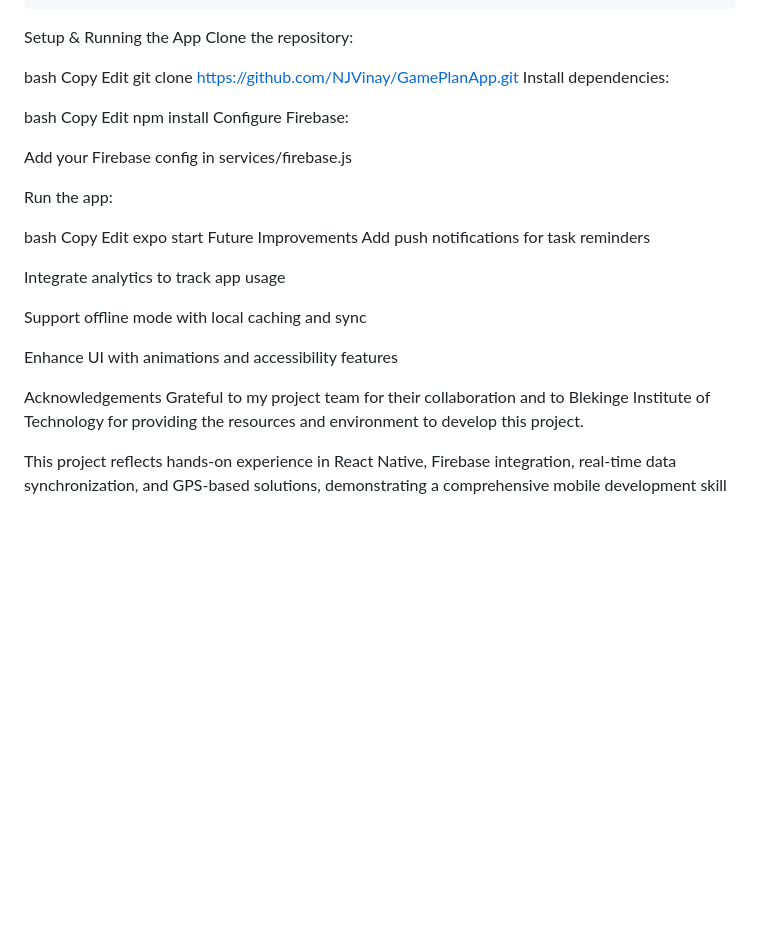
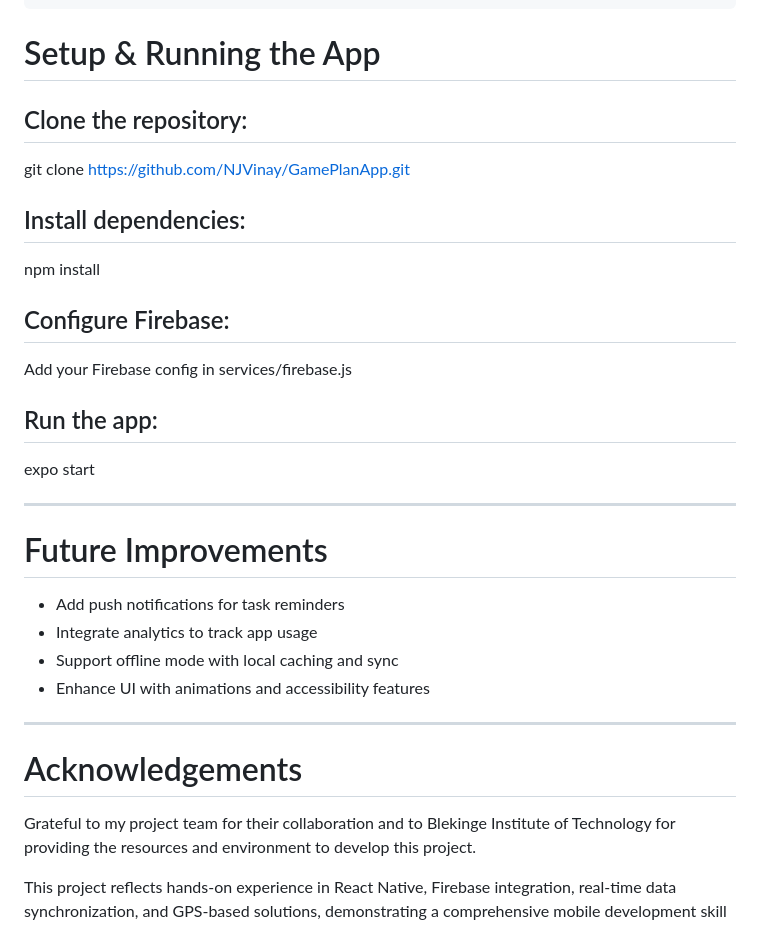
Before and after one commit to NJVinay/GamePlanApp, a Markdown page: README.md, the part around the change. Rendered like a GitHub page; blank space fills up the shorter version.

````diff
--- a/README.md
+++ b/README.md
@@ -106,39 +106,33 @@ As the lead developer, my primary objective was to build a reliable, scalable, a
 └── README.md
 ```
 
-Setup & Running the App
-Clone the repository:
+# Setup & Running the App
 
-bash
-Copy
-Edit
+## Clone the repository:
 git clone https://github.com/NJVinay/GamePlanApp.git
-Install dependencies:
 
-bash
-Copy
-Edit
+## Install dependencies:
 npm install
-Configure Firebase:
 
+## Configure Firebase:
 Add your Firebase config in services/firebase.js
 
-Run the app:
+## Run the app:
+expo start
 
-bash
-Copy
-Edit
-expo start
-Future Improvements
-Add push notifications for task reminders
+---
 
-Integrate analytics to track app usage
+# Future Improvements
 
-Support offline mode with local caching and sync
+- Add push notifications for task reminders
+- Integrate analytics to track app usage
+- Support offline mode with local caching and sync
+- Enhance UI with animations and accessibility features
 
-Enhance UI with animations and accessibility features
+---
 
-Acknowledgements
+# Acknowledgements
+
 Grateful to my project team for their collaboration and to Blekinge Institute of Technology for providing the resources and environment to develop this project.
 
 This project reflects hands-on experience in React Native, Firebase integration, real-time data synchronization, and GPS-based solutions, demonstrating a comprehensive mobile development skill set.
````
